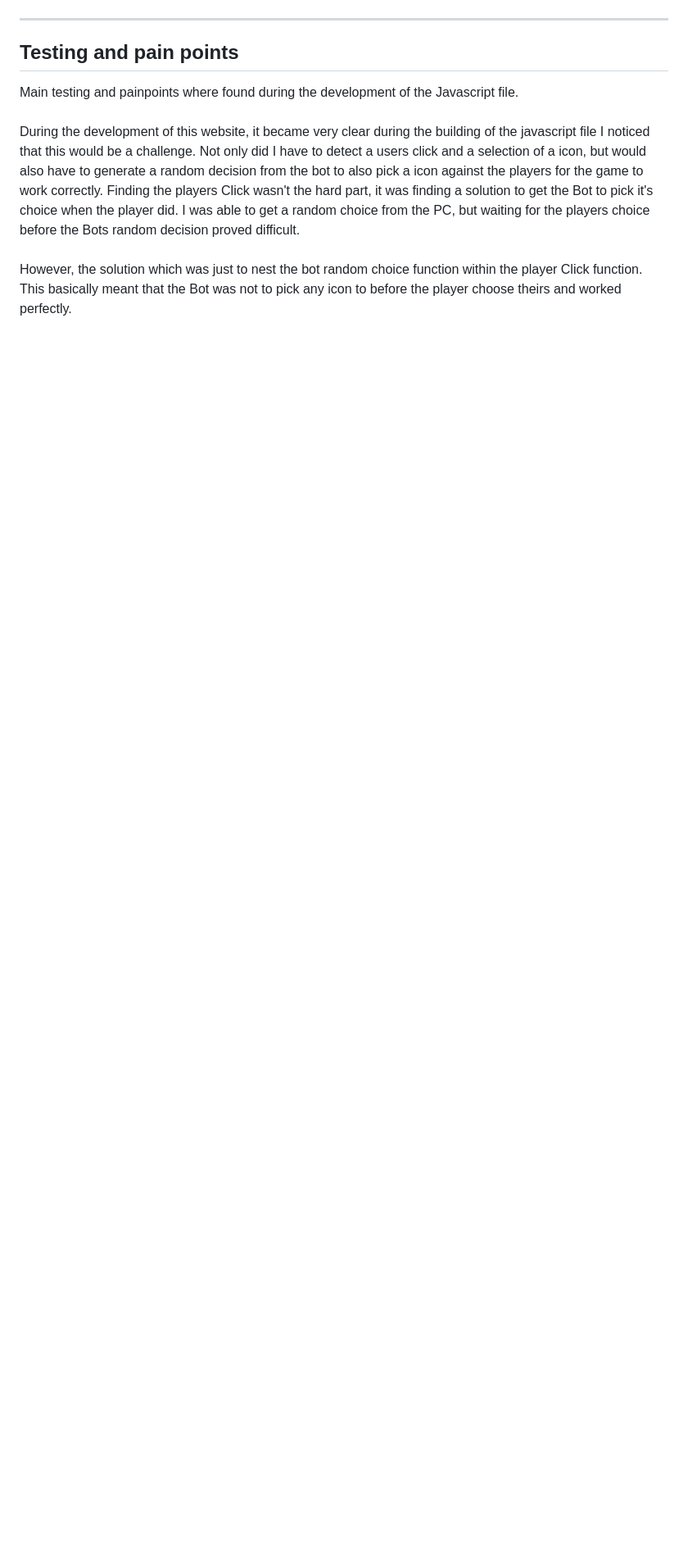
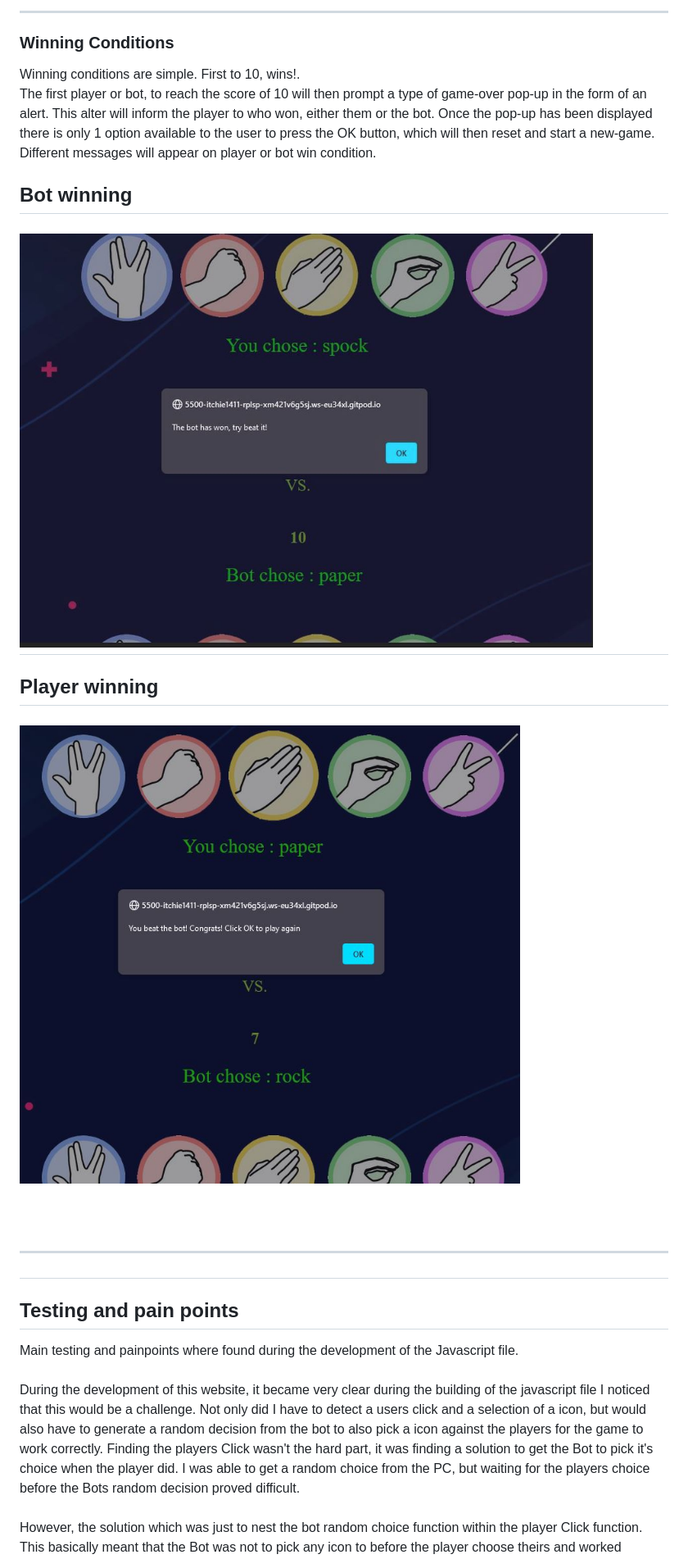
Before and after one commit to Itchie1411/RPLSP, a Markdown page: README.md, the part around the change printed below. Shown: that part at 82% size. Rendered like a GitHub page; pictures changed too: assests/images/player_win.JPG (added), assests/images/winning_condition.JPG (added); blank space fills up the shorter version.

Commit message:
adding final information onto the readme file. More minor adjustments to the CSS media queries to align the secondary page button

```diff
--- a/README.md
+++ b/README.md
@@ -70,4 +79,16 @@ There is also a simple button that returns the end user back to the main game pa
 <br>
+<hr>
+
+<h3>Winning Conditions</h3>
+Winning conditions are simple. First to 10, wins!.
+<br>
+The first player or bot, to reach the score of 10 will then prompt a type of game-over pop-up in the form of an alert. This alter will inform the player to who won, either them or the bot. Once the pop-up has been displayed there is only 1 option available to the user to press the OK button, which will then reset and start a new-game. Different messages will appear on player or bot win condition.
+<h2>Bot winning<h2>
+<img src="assests/images/winning_condition.JPG" width="700">
+<h2>Player winning<h2>
+<img src="assests/images/player_win.JPG" width="700">
+
+<br><br>
 <hr>
 <h2>Testing and pain points</h2>
 Main testing and painpoints where found during the development of the Javascript file.
```
Also changed, not shown: other parts of README.md (+14 -3 lines), assests/images/fullscreen_design.JPG (added), assests/images/how_to_play.JPG (added), assests/images/ipad_design.JPG (added), assests/images/phone_design.JPG (added), 1 other file.
